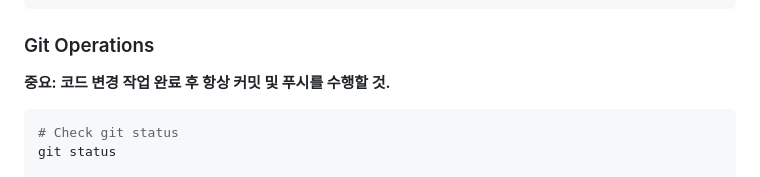
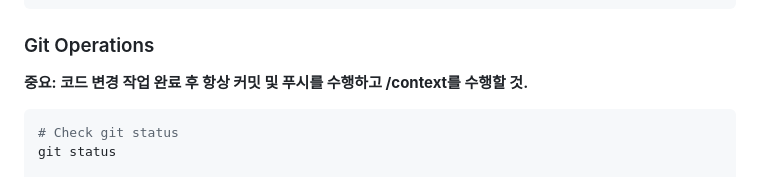
Before and after one commit to durian0606/zego, a Markdown page: CLAUDE.md, the part around the change. GitHub-like rendering.

Commit message:
Update CLAUDE.md with project details and commands

````diff
--- a/CLAUDE.md
+++ b/CLAUDE.md
@@ -34,7 +34,7 @@ firebase init hosting
 
 ### Git Operations
 
-**중요: 코드 변경 작업 완료 후 항상 커밋 및 푸시를 수행할 것.**
+**중요: 코드 변경 작업 완료 후 항상 커밋 및 푸시를 수행하고 /context를 수행할 것.**
 
 ```bash
 # Check git status
````
